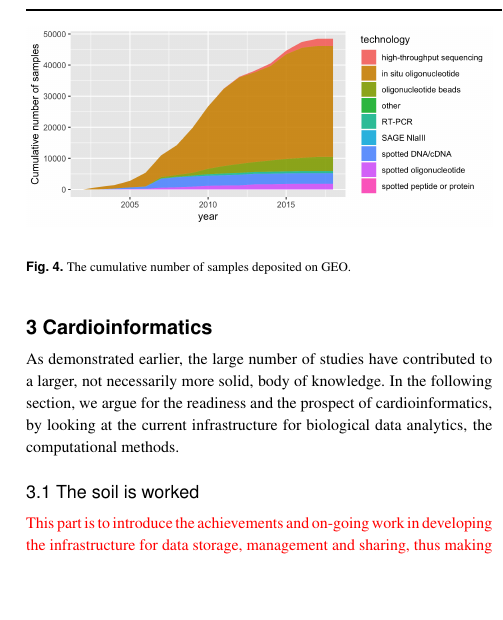
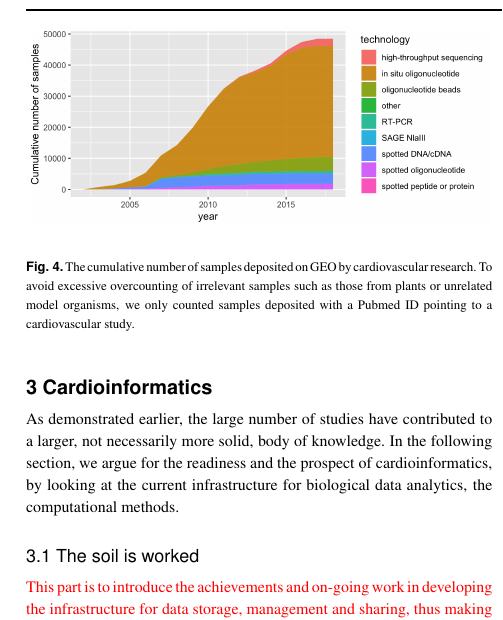
Before and after one commit to Bohdan-Khomtchouk/cardioinformatics, a LaTeX paper (Briefings_in_Bioinformatics/main.tex): part of one column of page 4 of 7, cut so that both start at the same text, the shorter picture padded with empty space. Compiled offline with pdfLaTeX.

Commit message:
changed gsm count figure

```diff
--- a/Briefings_in_Bioinformatics/main.tex
+++ b/Briefings_in_Bioinformatics/main.tex
@@ -187,7 +187,7 @@ A glimpse into central repositories such as GEO or dbGaP hinted at the amount of
 
 \begin{figure}[!tpb]%figure1
 	\includegraphics[width=1\linewidth]{gsm_count_by_tech.png}
-	\caption{The cumulative number of samples deposited on GEO.}
+	\caption{The cumulative number of samples deposited on GEO by cardiovascular research. To avoid excessive overcounting of irrelevant samples such as those from plants or unrelated model organisms, we only counted samples deposited with a Pubmed ID pointing to a cardiovascular study.}
 	\label{fig:01}
 \end{figure}
 
```
Also changed, not shown: figures/gsm_count_by_tech-cardio.png (added).
